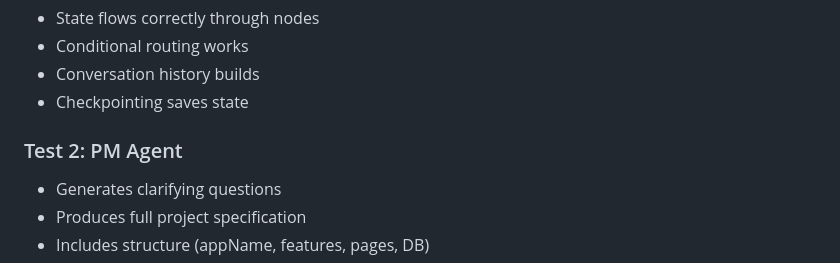
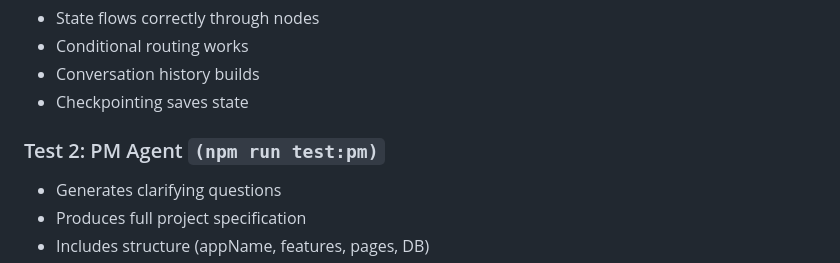
Before and after one commit to Sameer-77/Gen-AI, a Markdown page: Codex Project/README.md, the part around the change. GitHub-like rendering.

Commit message:
Update README with test command formatting

````diff
--- a/Codex Project/README.md
+++ b/Codex Project/README.md
@@ -76,7 +76,7 @@ npm run test:pm
 - Checkpointing saves state
 
 
-### Test 2: PM Agent
+### Test 2: PM Agent ``` (npm run test:pm) ```
 
 - Generates clarifying questions
 - Produces full project specification
````
